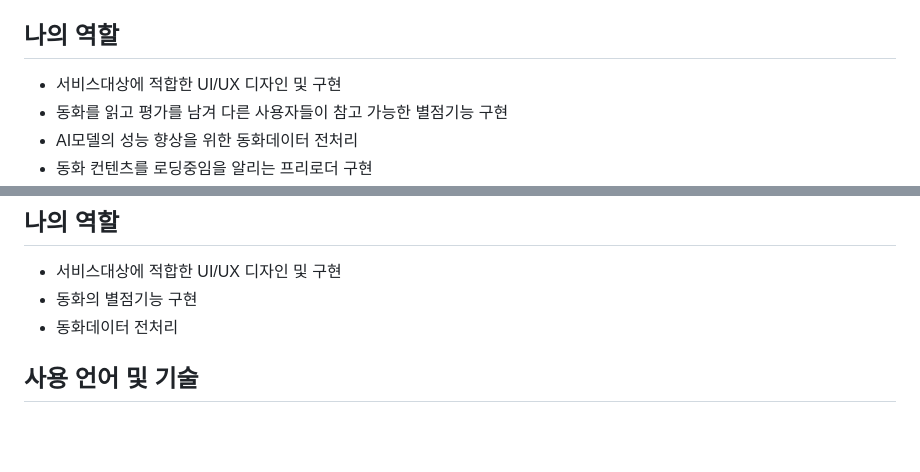
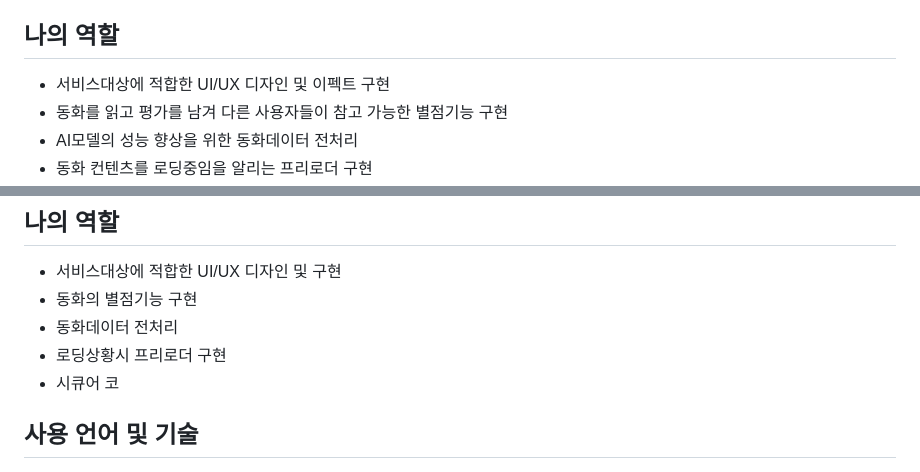
Before and after one commit to wonjun319/Mealkid-GenerativeAI-FairyTale, a Markdown page: README.md, 2 parts joined by grey strips. Drawn GitHub-style; blank space fills up the shorter version.

```diff
--- a/README.md
+++ b/README.md
@@ -9,7 +9,7 @@
 - infra : [@codeanfanger](https://github.com/codeanfanger)
 
 ## 나의 역할
-- 서비스대상에 적합한 UI/UX 디자인 및 구현
+- 서비스대상에 적합한 UI/UX 디자인 및 이펙트 구현
 - 동화를 읽고 평가를 남겨 다른 사용자들이 참고 가능한 별점기능 구현
 - AI모델의 성능 향상을 위한 동화데이터 전처리
 - 동화 컨텐츠를 로딩중임을 알리는 프리로더 구현
@@ -26,6 +26,8 @@
 - 서비스대상에 적합한 UI/UX 디자인 및 구현
 - 동화의 별점기능 구현
 - 동화데이터 전처리
+- 로딩상황시 프리로더 구현
+- 시큐어 코
 
 ## 사용 언어 및 기술
 - 프론트엔드
```
